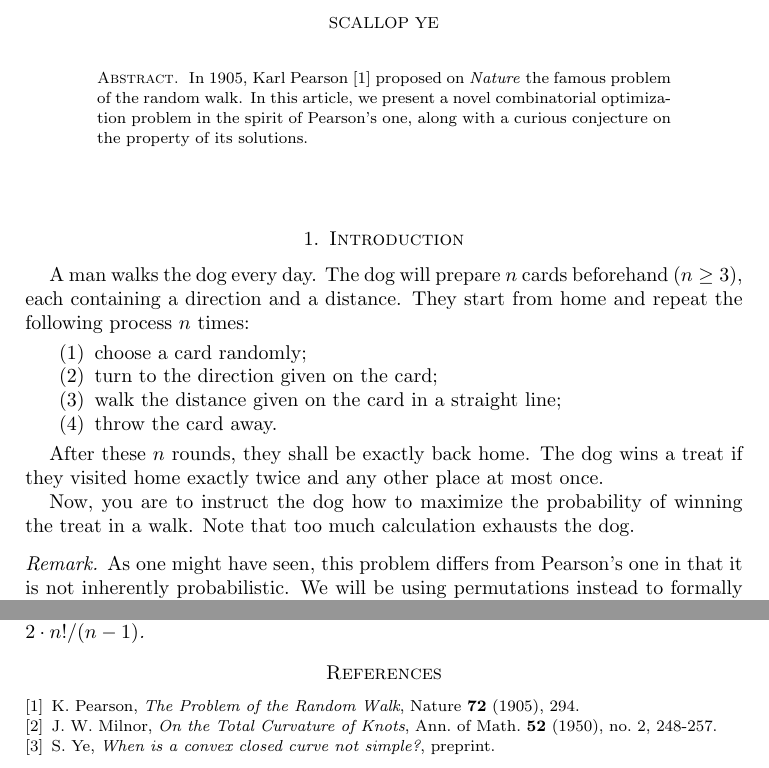
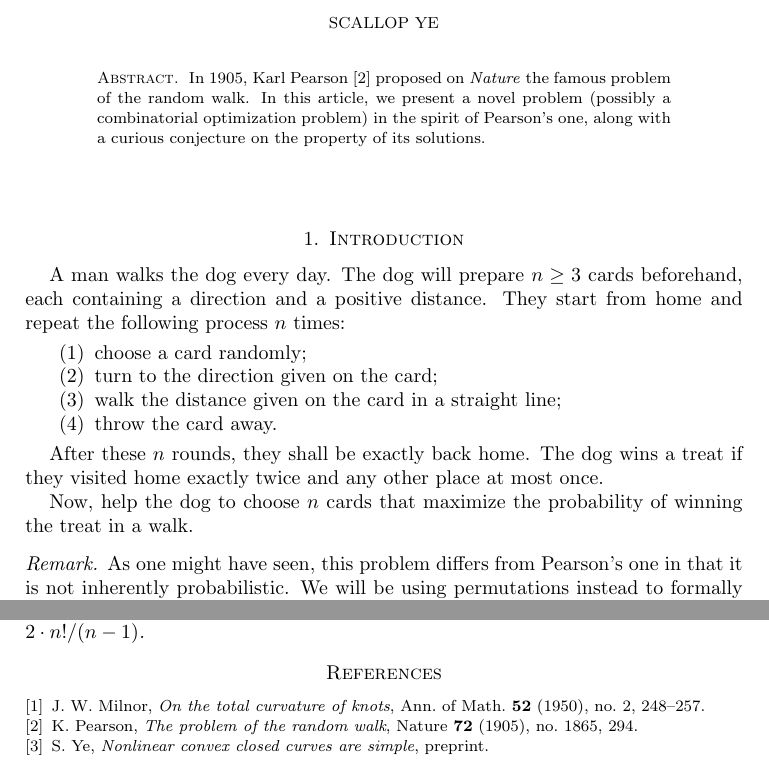
Before and after one commit to yescallop/math-playground, a LaTeX paper (02-the-problem-of-the-randomly-walked-dog/rwd.tex): two parts of pages 1 and 3 of 3, joined at a grey line, cut so that both start at the same text. Compiled offline with pdfLaTeX.

Commit message:
update: 02

```diff
--- a/02-the-problem-of-the-randomly-walked-dog/rwd.tex
+++ b/02-the-problem-of-the-randomly-walked-dog/rwd.tex
@@ -20,15 +20,16 @@
 \theoremstyle{remark}
 \newtheorem*{remark}{Remark}
 
-\title{The Problem of the Randomly Walked Dog}
+\title{The problem of the randomly walked dog}
 \author{Scallop Ye}
 
 \begin{document}
 
 \begin{abstract}
     In 1905, Karl Pearson \cite{pearson} proposed on \emph{Nature} the
-    famous problem of the random walk. In this article, we present a novel
-    combinatorial optimization problem in the spirit of Pearson's one,
+    famous problem of the random walk. In this article, we present a novel problem
+    (possibly a combinatorial optimization problem)
+    in the spirit of Pearson's one,
     along with a curious conjecture on the property of its solutions.
 \end{abstract}
 
@@ -36,8 +37,8 @@
 
 \section{Introduction}
 
-A man walks the dog every day. The dog will prepare $n$ cards beforehand ($n\ge3$),
-each containing a direction and a distance.
+A man walks the dog every day. The dog will prepare $n\ge3$ cards beforehand,
+each containing a direction and a positive distance.
 They start from home and repeat the following process $n$ times:
 
 \begin{enumerate}
@@ -50,8 +51,8 @@ They start from home and repeat the following process $n$ times:
 After these $n$ rounds, they shall be exactly back home. The dog wins a treat
 if they visited home exactly twice and any other place at most once.
 
-Now, you are to instruct the dog how to maximize the probability of winning the
-treat in a walk. Note that too much calculation exhausts the dog.
+Now, help the dog to choose $n$ cards that maximize the probability
+of winning the treat in a walk.
 
 \begin{remark}
     As one might have seen, this problem differs from Pearson’s one in that
@@ -182,27 +183,27 @@ By computer simulation on Problem \ref{prob:rwd}, we observe that the maximum
 simplicity on record follows a very simple formula, hence the following conjecture.
 
 \begin{conjecture}
-    \label{conj:value_formula}
+    \label{con:value_formula}
     The maximum simplicity of a zero-sum $n$-step sequence
     is exactly $2\cdot n!/(n-1)$.
 \end{conjecture}
 
 \begin{thebibliography}{9}
 
+    \bibitem{milnor}
+    J. W. Milnor,
+    \emph{On the total curvature of knots},
+    Ann. of Math.
+    \textbf{52} (1950), no. 2, 248--257.
+
     \bibitem{pearson}
     K. Pearson,
-    \emph{The Problem of the Random Walk},
-    Nature \textbf{72} (1905), 294.
-
-    \bibitem{milnor}
-    J. W. Milnor,
-    \emph{On the Total Curvature of Knots},
-    Ann. of Math.
-    \textbf{52} (1950), no. 2, 248-257.
+    \emph{The problem of the random walk},
+    Nature \textbf{72} (1905), no. 1865, 294.
 
     \bibitem{ye}
     S. Ye,
-    \emph{When is a convex closed curve not simple?},
+    \emph{Nonlinear convex closed curves are simple},
     preprint.
 
 \end{thebibliography}
```
Also changed, not shown: 02-the-problem-of-the-randomly-walked-dog/convexity-simpleness.tex (+4 -3 lines), 02-the-problem-of-the-randomly-walked-dog/convexity-simpleness.pdf, 02-the-problem-of-the-randomly-walked-dog/rwd.pdf, 02-the-problem-of-the-randomly-walked-dog/rwd.tex (8 more changed lines).
